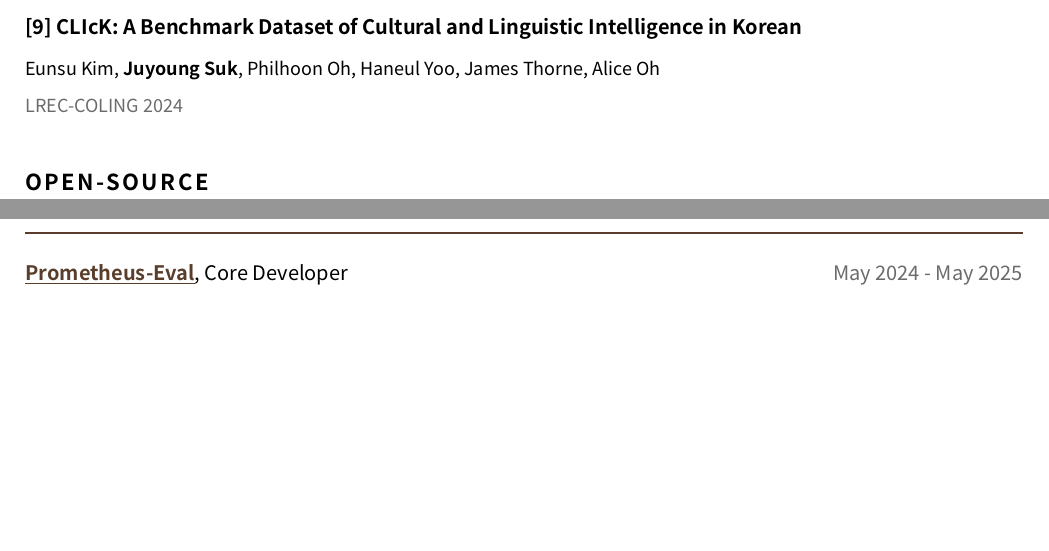
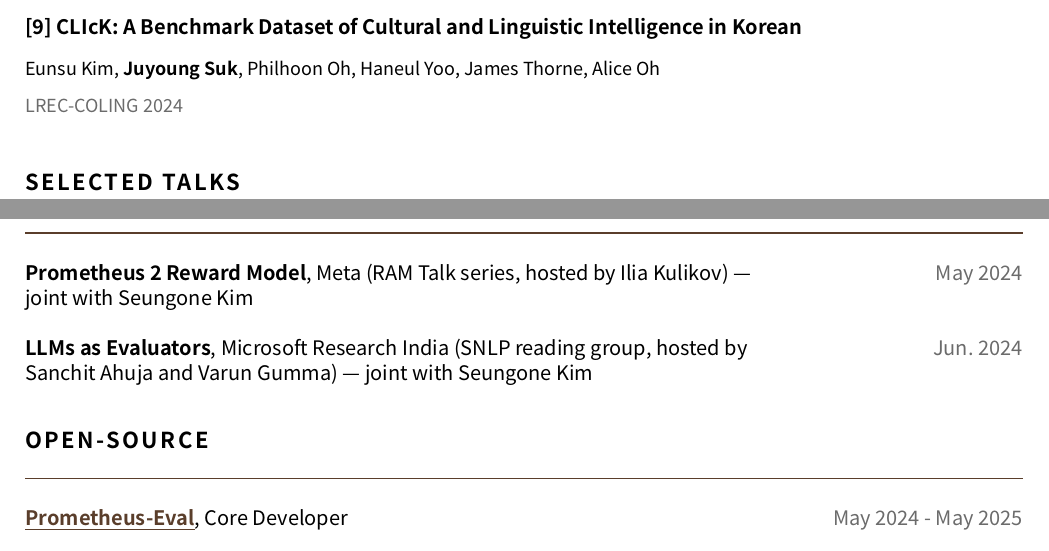
Before and after one commit to juyoungml/juyoungml.github.io, a Typst document (cv/cv.typ): two parts of pages 2 and 3 of 3, joined at a grey line, cut so that both start at the same text, the shorter picture padded with empty space. Compiled offline with Typst 0.15; a missing font is replaced by an installed copy or a similar font.

Commit message:
CV: add Selected Talks (Meta RAM, MSR India SNLP) — May/Jun 2024
Recovered from email archive:
- Meta RAM Talk series, "Prometheus 2 Reward Model", May 17 2024,
  hosted by Ilia Kulikov, joint with Seungone Kim.
- Microsoft Research India SNLP reading group, "LLMs as Evaluators",
  June 25 2024, hosted by Sanchit Ahuja and Varun Gumma, joint with
  Seungone Kim.

Both virtual. Section was previously left blank pending these details.

Co-Authored-By: Claude Opus 4.7 (1M context) <noreply@anthropic.com>

```diff
--- a/cv/cv.typ
+++ b/cv/cv.typ
@@ -244,6 +244,21 @@
   [LREC-COLING 2024]
 )
 
+// Selected Talks
+#section-header("Selected Talks")
+
+#two-col(
+  [*Prometheus 2 Reward Model*, Meta (RAM Talk series, hosted by Ilia Kulikov) --- joint with Seungone Kim],
+  [May 2024]
+)
+
+#v(0.1cm)
+
+#two-col(
+  [*LLMs as Evaluators*, Microsoft Research India (SNLP reading group, hosted by Sanchit Ahuja and Varun Gumma) --- joint with Seungone Kim],
+  [Jun. 2024]
+)
+
 // Projects
 #section-header("Open-Source")
 
```
Also changed, not shown: 1 other file.
